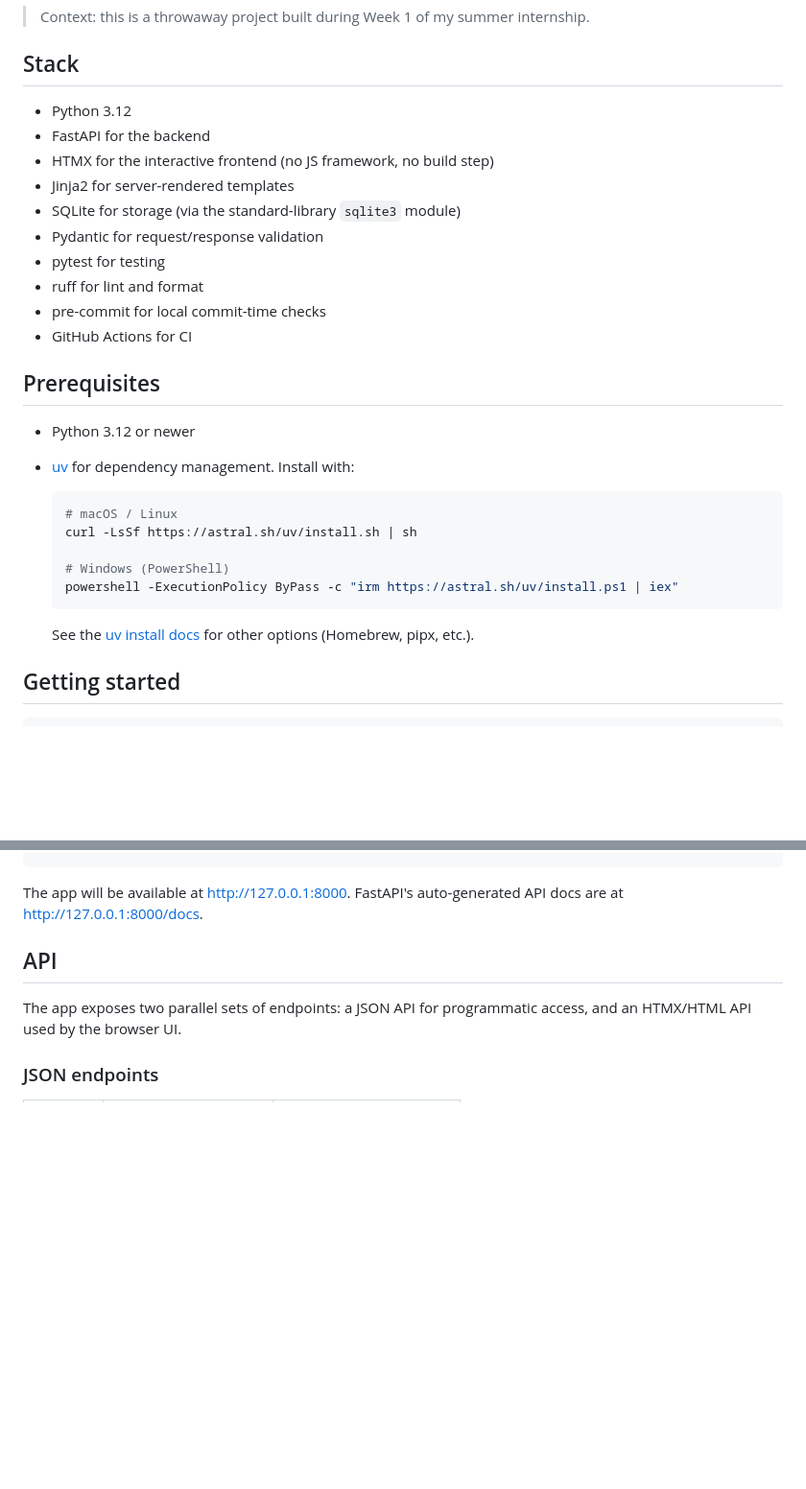
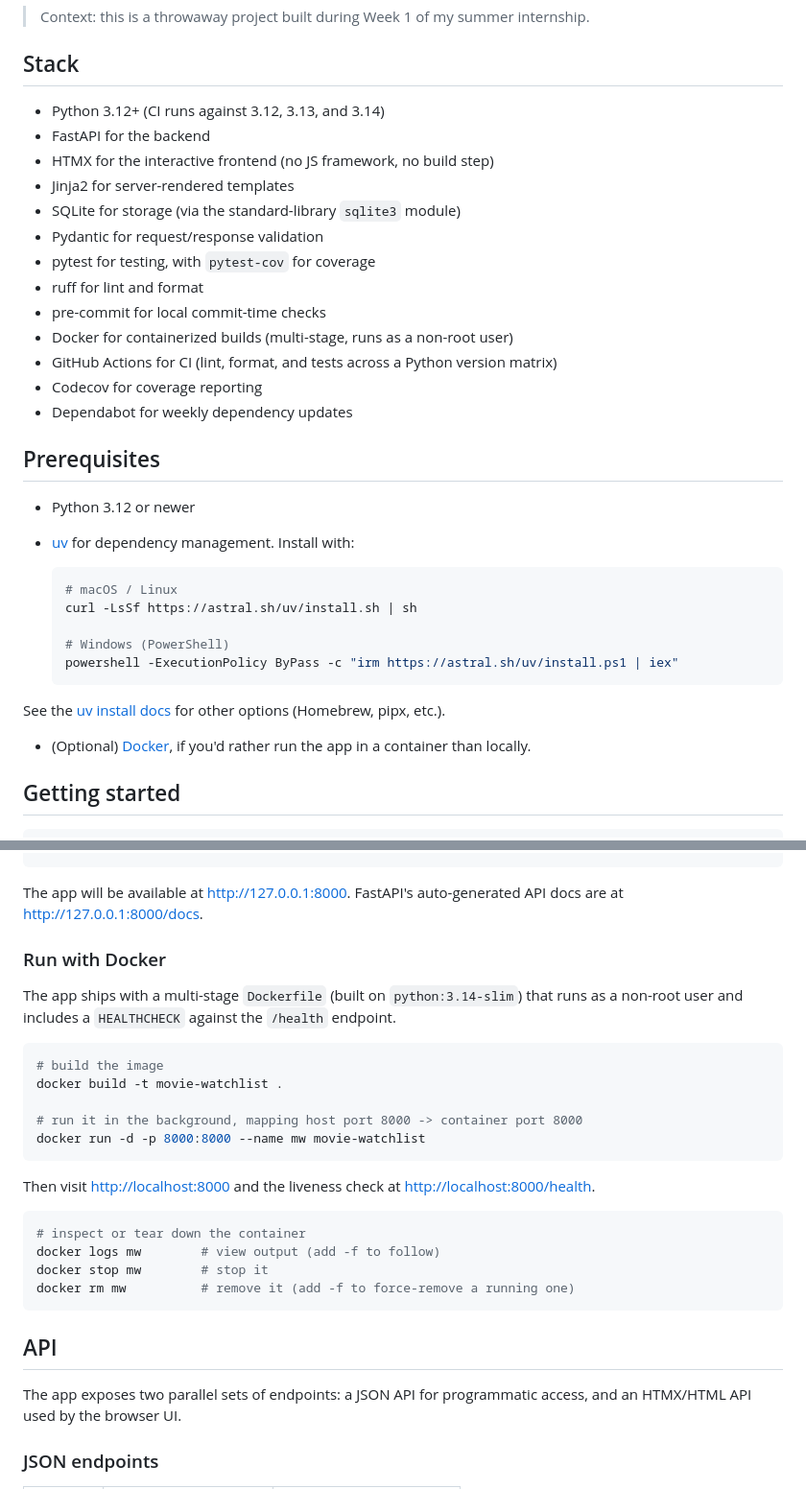
Before and after one commit to cmill95/movie-watchlist, a Markdown page: README.md, 2 parts joined by grey strips. Shown at 96% size. GitHub-like rendering; blank space fills up the shorter version.

Commit message:
Update README with Docker, Dependabot, and Codecov

````diff
--- a/README.md
+++ b/README.md
@@ -11,16 +11,19 @@ A small FastAPI + HTMX app for tracking movies you want to watch and movies you'
 
 ## Stack
 
-- Python 3.12
+- Python 3.12+ (CI runs against 3.12, 3.13, and 3.14)
 - FastAPI for the backend
 - HTMX for the interactive frontend (no JS framework, no build step)
 - Jinja2 for server-rendered templates
 - SQLite for storage (via the standard-library `sqlite3` module)
 - Pydantic for request/response validation
-- pytest for testing
+- pytest for testing, with `pytest-cov` for coverage
 - ruff for lint and format
 - pre-commit for local commit-time checks
-- GitHub Actions for CI
+- Docker for containerized builds (multi-stage, runs as a non-root user)
+- GitHub Actions for CI (lint, format, and tests across a Python version matrix)
+- Codecov for coverage reporting
+- Dependabot for weekly dependency updates
 
 ## Prerequisites
 
@@ -35,7 +38,8 @@ A small FastAPI + HTMX app for tracking movies you want to watch and movies you'
   powershell -ExecutionPolicy ByPass -c "irm https://astral.sh/uv/install.ps1 | iex"
   ```
 
-  See the [uv install docs](https://docs.astral.sh/uv/getting-started/installation/) for other options (Homebrew, pipx, etc.).
+See the [uv install docs](https://docs.astral.sh/uv/getting-started/installation/) for other options (Homebrew, pipx, etc.).
+- (Optional) [Docker](https://docs.docker.com/get-docker/), if you'd rather run the app in a container than locally.
 
 ## Getting started
 
@@ -52,6 +56,27 @@ uv run fastapi dev app/main.py
 ```
 
 The app will be available at <http://127.0.0.1:8000>. FastAPI's auto-generated API docs are at <http://127.0.0.1:8000/docs>.
+
+### Run with Docker
+
+The app ships with a multi-stage `Dockerfile` (built on `python:3.14-slim`) that runs as a non-root user and includes a `HEALTHCHECK` against the `/health` endpoint.
+
+```sh
+# build the image
+docker build -t movie-watchlist .
+
+# run it in the background, mapping host port 8000 -> container port 8000
+docker run -d -p 8000:8000 --name mw movie-watchlist
+```
+
+Then visit <http://localhost:8000> and the liveness check at <http://localhost:8000/health>.
+
+```sh
+# inspect or tear down the container
+docker logs mw        # view output (add -f to follow)
+docker stop mw        # stop it
+docker rm mw          # remove it (add -f to force-remove a running one)
+```
 
 ## API
 
````
Also changed, not shown: other parts of README.md (+6 -0 lines).
